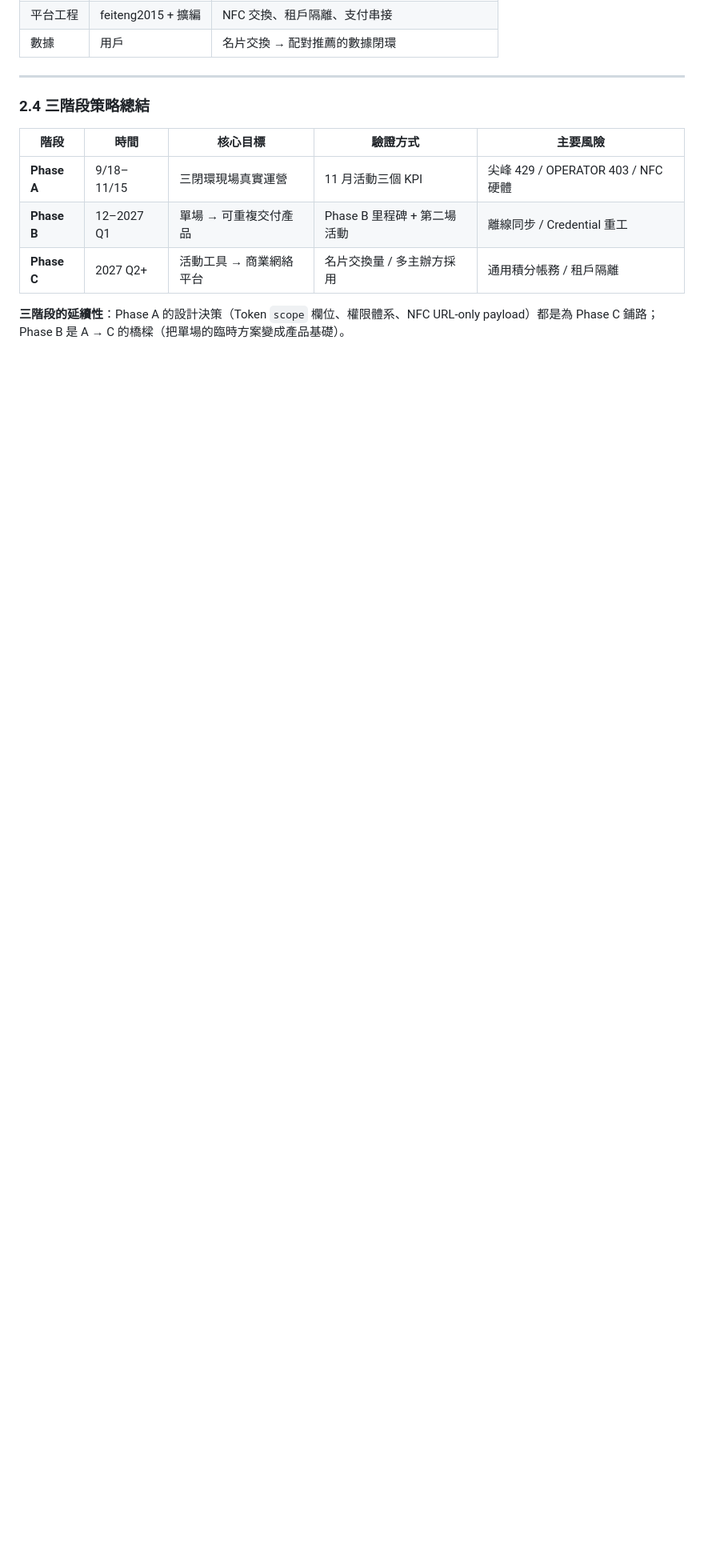
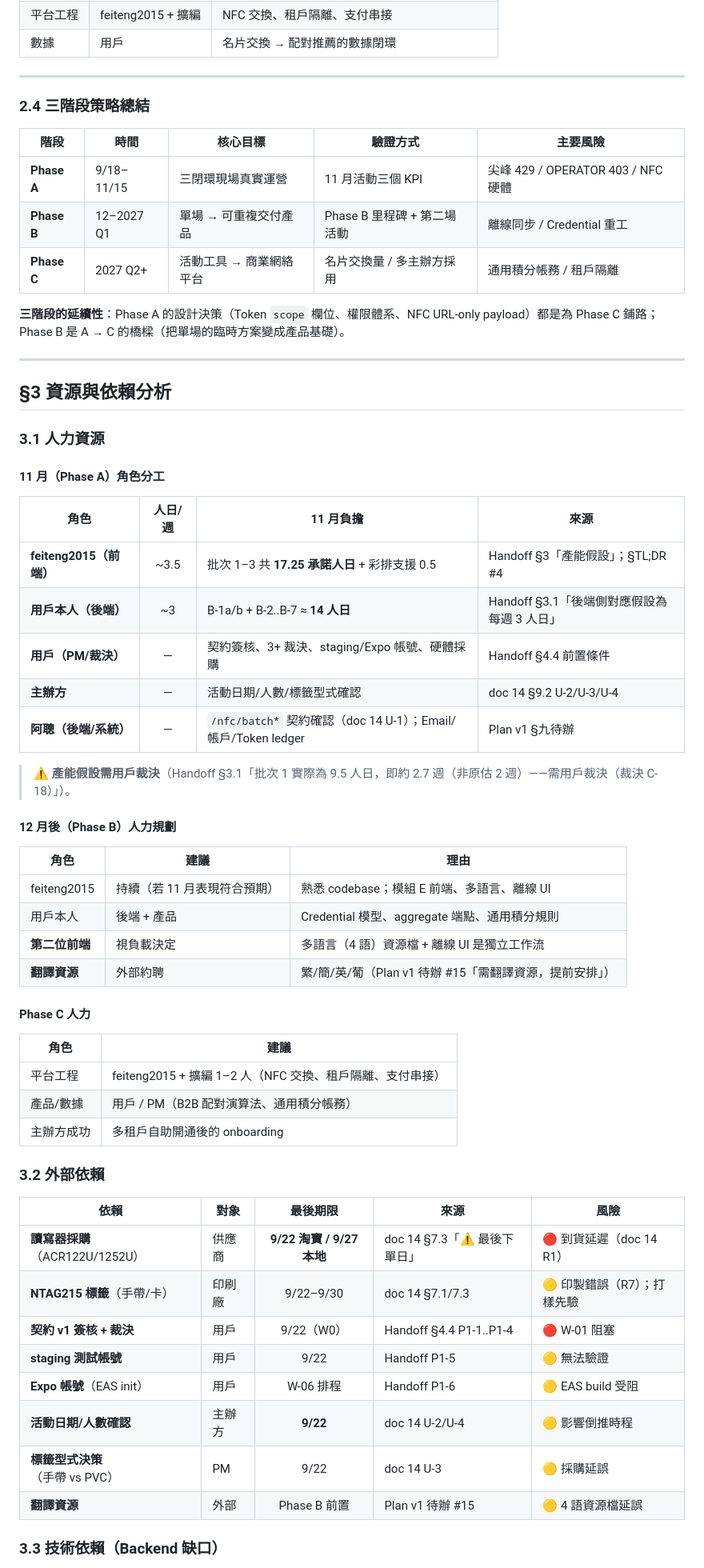
Before and after one commit to Chonwai/NFC_LinkCard_Event_Admin_App_Expo, a Markdown page: docs/research/15-admin-app-strategic-roadmap.md, the part around one of its changes. Shown at 80% size. GitHub-like rendering; blank space fills up the shorter version.

Commit message:
docs(research): add §3 resource and dependency analysis with backend gaps and NFC toolchain (15/5)

```diff
--- a/docs/research/15-admin-app-strategic-roadmap.md
+++ b/docs/research/15-admin-app-strategic-roadmap.md
@@ -284,3 +284,54 @@ Phase C 的目標：**把 11 月驗證的「會員獲取機器」升級為「線
 | **Phase C** | 2027 Q2+ | 活動工具 → 商業網絡平台 | 名片交換量 / 多主辦方採用 | 通用積分帳務 / 租戶隔離 |
 
 **三階段的延續性**：Phase A 的設計決策（Token `scope` 欄位、權限體系、NFC URL-only payload）都是為 Phase C 鋪路；Phase B 是 A → C 的橋樑（把單場的臨時方案變成產品基礎）。
+
+---
+
+## §3 資源與依賴分析
+
+### 3.1 人力資源
+
+#### 11 月（Phase A）角色分工
+
+| 角色 | 人日/週 | 11 月負擔 | 來源 |
+| --- | :-: | --- | --- |
+| **feiteng2015（前端）** | ~3.5 | 批次 1–3 共 **17.25 承諾人日** + 彩排支援 0.5 | Handoff §3「產能假設」；§TL;DR #4 |
+| **用戶本人（後端）** | ~3 | B-1a/b + B-2..B-7 ≈ **14 人日** | Handoff §3.1「後端側對應假設為每週 3 人日」 |
+| **用戶（PM/裁決）** | — | 契約簽核、3+ 裁決、staging/Expo 帳號、硬體採購 | Handoff §4.4 前置條件 |
+| **主辦方** | — | 活動日期/人數/標籤型式確認 | doc 14 §9.2 U-2/U-3/U-4 |
+| **阿聰（後端/系統）** | — | `/nfc/batch*` 契約確認（doc 14 U-1）；Email/帳戶/Token ledger | Plan v1 §九待辦 |
+
+> ⚠️ **產能假設需用戶裁決**（Handoff §3.1「批次 1 實際為 9.5 人日，即約 2.7 週（非原估 2 週）——需用戶裁決（裁決 C-18）」）。
+
+#### 12 月後（Phase B）人力規劃
+
+| 角色 | 建議 | 理由 |
+| --- | --- | --- |
+| feiteng2015 | 持續（若 11 月表現符合預期） | 熟悉 codebase；模組 E 前端、多語言、離線 UI |
+| 用戶本人 | 後端 + 產品 | Credential 模型、aggregate 端點、通用積分規則 |
+| **第二位前端** | 視負載決定 | 多語言（4 語）資源檔 + 離線 UI 是獨立工作流 |
+| **翻譯資源** | 外部約聘 | 繁/簡/英/葡（Plan v1 待辦 #15「需翻譯資源，提前安排」） |
+
+#### Phase C 人力
+
+| 角色 | 建議 |
+| --- | --- |
+| 平台工程 | feiteng2015 + 擴編 1–2 人（NFC 交換、租戶隔離、支付串接） |
+| 產品/數據 | 用戶 / PM（B2B 配對演算法、通用積分帳務） |
+| 主辦方成功 | 多租戶自助開通後的 onboarding |
+
+### 3.2 外部依賴
+
+| 依賴 | 對象 | 最後期限 | 來源 | 風險 |
+| --- | --- | :-: | --- | --- |
+| **讀寫器採購**（ACR122U/1252U） | 供應商 | **9/22 淘寶 / 9/27 本地** | doc 14 §7.3「⚠️ 最後下單日」 | 🔴 到貨延遲（doc 14 R1） |
+| **NTAG215 標籤**（手帶/卡） | 印刷廠 | 9/22–9/30 | doc 14 §7.1/7.3 | 🟡 印製錯誤（R7）；打樣先驗 |
+| **契約 v1 簽核 + 裁決** | 用戶 | 9/22（W0） | Handoff §4.4 P1-1..P1-4 | 🔴 W-01 阻塞 |
+| **staging 測試帳號** | 用戶 | 9/22 | Handoff P1-5 | 🟡 無法驗證 |
+| **Expo 帳號**（EAS init） | 用戶 | W-06 排程 | Handoff P1-6 | 🟡 EAS build 受阻 |
+| **活動日期/人數確認** | 主辦方 | **9/22** | doc 14 U-2/U-4 | 🟡 影響倒推時程 |
+| **標籤型式決策**（手帶 vs PVC） | PM | 9/22 | doc 14 U-3 | 🟡 採購延誤 |
+| **翻譯資源** | 外部 | Phase B 前置 | Plan v1 待辦 #15 | 🟡 4 語資源檔延誤 |
+
+### 3.3 技術依賴（Backend 缺口）
+
```
Also changed, not shown: other parts of docs/research/15-admin-app-strategic-roadmap.md (+32 -0 lines).
